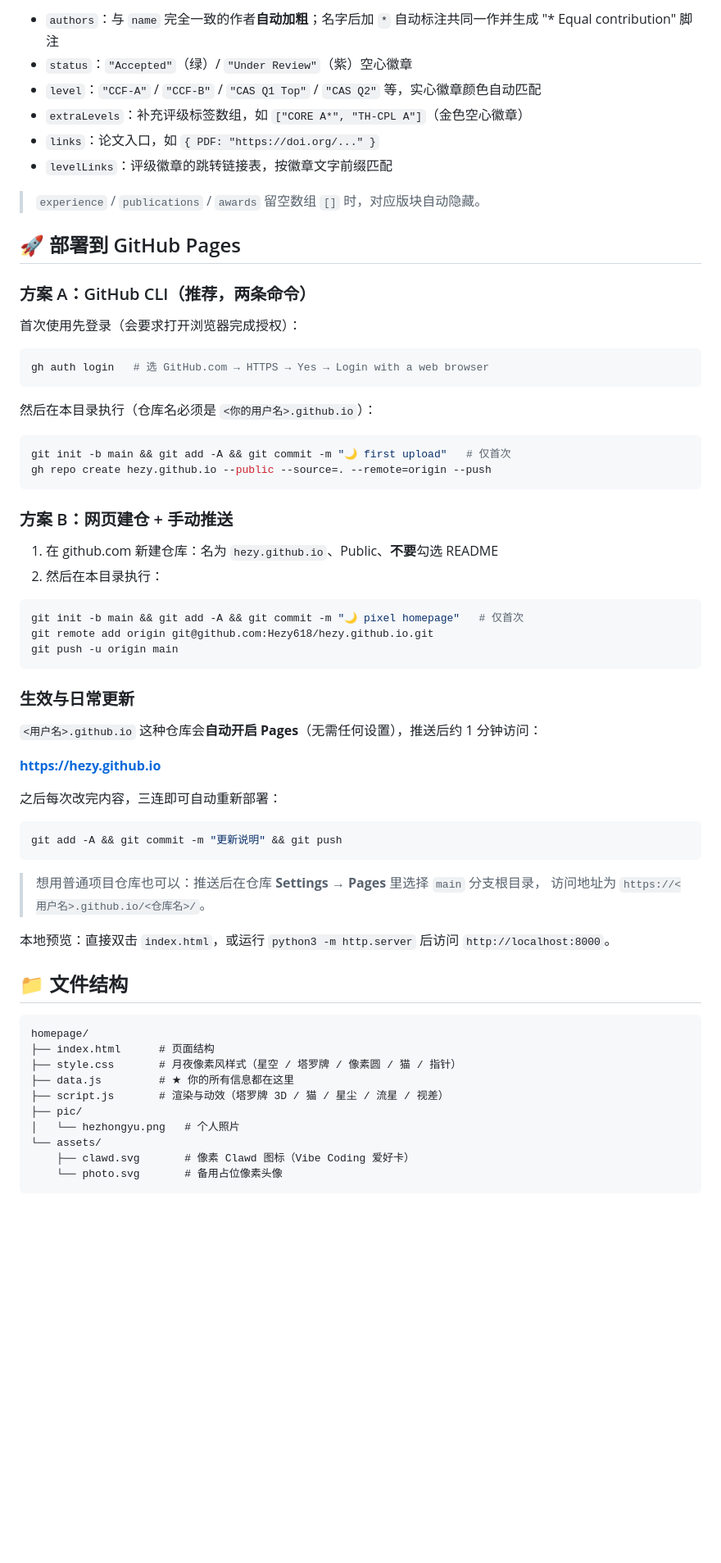
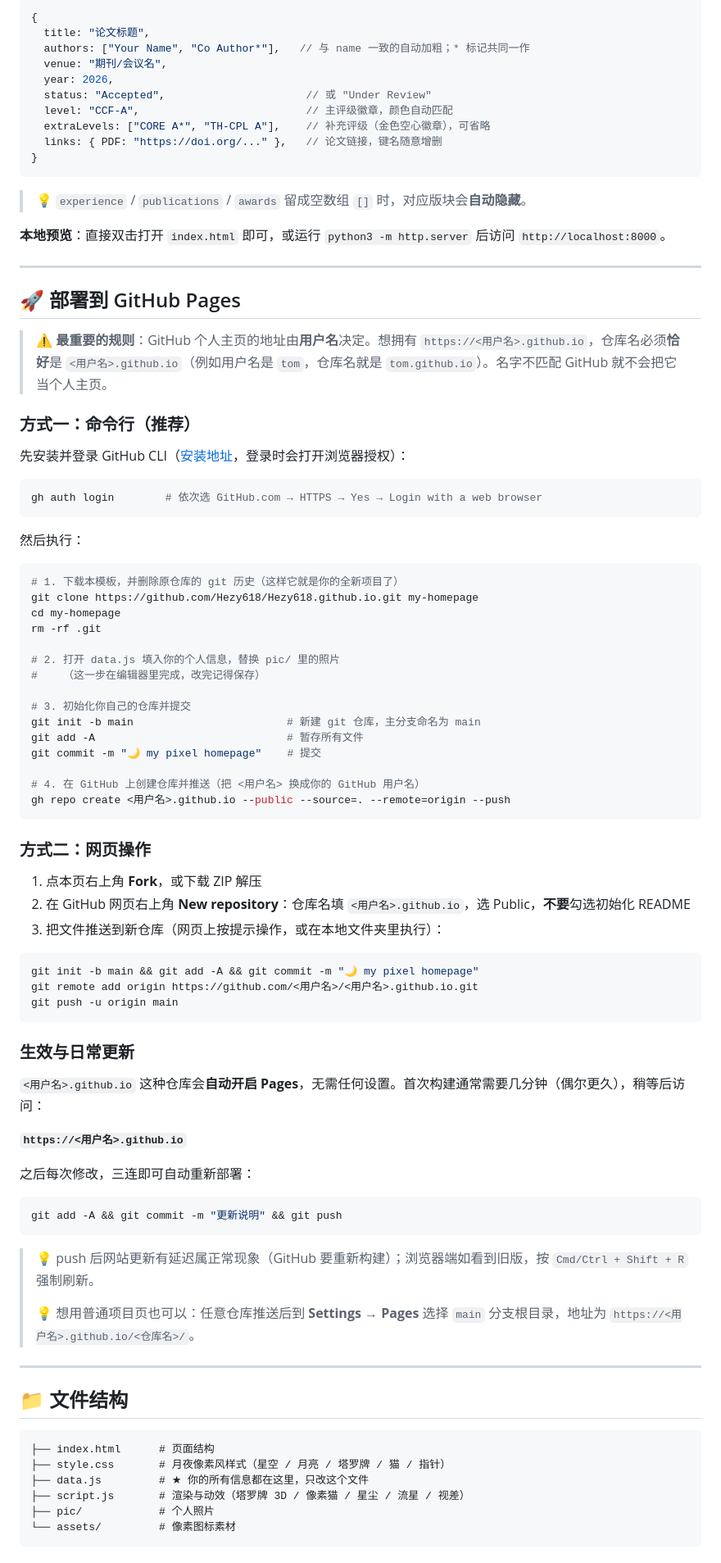
Before and after one commit to Hezy618/Hezy618.github.io, a Markdown page: README.md, the part around one of its changes. Shown at 82% size. Drawn GitHub-style; blank space fills up the shorter version.

Commit message:
Rewrite README as user-facing template guide
Co-Authored-By: Claude <noreply@anthropic.com>

````diff
--- a/README.md
+++ b/README.md
@@ -33,69 +71,92 @@
 
-- `authors`：与 `name` 完全一致的作者**自动加粗**；名字后加 `*` 自动标注共同一作并生成 "* Equal contribution" 脚注
-- `status`：`"Accepted"`（绿）/ `"Under Review"`（紫）空心徽章
-- `level`：`"CCF-A"` / `"CCF-B"` / `"CAS Q1 Top"` / `"CAS Q2"` 等，实心徽章颜色自动匹配
-- `extraLevels`：补充评级标签数组，如 `["CORE A*", "TH-CPL A"]`（金色空心徽章）
-- `links`：论文入口，如 `{ PDF: "https://doi.org/..." }`
-- `levelLinks`：评级徽章的跳转链接表，按徽章文字前缀匹配
+```js
+{
+  title: "论文标题",
+  authors: ["Your Name", "Co Author*"],   // 与 name 一致的自动加粗；* 标记共同一作
+  venue: "期刊/会议名",
+  year: 2026,
+  status: "Accepted",                      // 或 "Under Review"
+  level: "CCF-A",                          // 主评级徽章，颜色自动匹配
+  extraLevels: ["CORE A*", "TH-CPL A"],    // 补充评级（金色空心徽章），可省略
+  links: { PDF: "https://doi.org/..." },   // 论文链接，键名随意增删
+}
+```
 
-> `experience` / `publications` / `awards` 留空数组 `[]` 时，对应版块自动隐藏。
+> 💡 `experience` / `publications` / `awards` 留成空数组 `[]` 时，对应版块会**自动隐藏**。
+
+**本地预览**：直接双击打开 `index.html` 即可，或运行 `python3 -m http.server` 后访问 `http://localhost:8000`。
+
+---
 
 ## 🚀 部署到 GitHub Pages
 
-### 方案 A：GitHub CLI（推荐，两条命令）
+> ⚠️ **最重要的规则**：GitHub 个人主页的地址由**用户名**决定。想拥有 `https://<用户名>.github.io`，仓库名必须**恰好**是 `<用户名>.github.io`（例如用户名是 `tom`，仓库名就是 `tom.github.io`）。名字不匹配 GitHub 就不会把它当个人主页。
 
-首次使用先登录（会要求打开浏览器完成授权）：
+### 方式一：命令行（推荐）
+
+先安装并登录 GitHub CLI（[安装地址](https://cli.github.com)，登录时会打开浏览器授权）：
 
 ```bash
-gh auth login   # 选 GitHub.com → HTTPS → Yes → Login with a web browser
+gh auth login        # 依次选 GitHub.com → HTTPS → Yes → Login with a web browser
 ```
 
-然后在本目录执行（仓库名必须是 `<你的用户名>.github.io`）：
+然后执行：
 
 ```bash
-git init -b main && git add -A && git commit -m "🌙 first upload"   # 仅首次
-gh repo create hezy.github.io --public --source=. --remote=origin --push
+# 1. 下载本模板，并删除原仓库的 git 历史（这样它就是你的全新项目了）
+git clone https://github.com/Hezy618/Hezy618.github.io.git my-homepage
+cd my-homepage
+rm -rf .git
+
+# 2. 打开 data.js 填入你的个人信息，替换 pic/ 里的照片
+#    （这一步在编辑器里完成，改完记得保存）
+
+# 3. 初始化你自己的仓库并提交
+git init -b main                        # 新建 git 仓库，主分支命名为 main
+git add -A                              # 暂存所有文件
+git commit -m "🌙 my pixel homepage"    # 提交
+
+# 4. 在 GitHub 上创建仓库并推送（把 <用户名> 换成你的 GitHub 用户名）
+gh repo create <用户名>.github.io --public --source=. --remote=origin --push
 ```
 
-### 方案 B：网页建仓 + 手动推送
+### 方式二：网页操作
 
-1. 在 github.com 新建仓库：名为 `hezy.github.io`、Public、**不要**勾选 README
-2. 然后在本目录执行：
+1. 点本页右上角 **Fork**，或下载 ZIP 解压
+2. 在 GitHub 网页右上角 **New repository**：仓库名填 `<用户名>.github.io`，选 Public，**不要**勾选初始化 README
+3. 把文件推送到新仓库（网页上按提示操作，或在本地文件夹里执行）：
 
 ```bash
-git init -b main && git add -A && git commit -m "🌙 pixel homepage"   # 仅首次
-git remote add origin git@github.com:Hezy618/hezy.github.io.git
+git init -b main && git add -A && git commit -m "🌙 my pixel homepage"
+git remote add origin https://github.com/<用户名>/<用户名>.github.io.git
 git push -u origin main
 ```
 
 ### 生效与日常更新
 
-`<用户名>.github.io` 这种仓库会**自动开启 Pages**（无需任何设置），推送后约 1 分钟访问：
+`<用户名>.github.io` 这种仓库会**自动开启 Pages**，无需任何设置。首次构建通常需要几分钟（偶尔更久），稍等后访问：
 
-**https://hezy.github.io**
+**`https://<用户名>.github.io`**
 
-之后每次改完内容，三连即可自动重新部署：
+之后每次修改，三连即可自动重新部署：
 
 ```bash
 git add -A && git commit -m "更新说明" && git push
 ```
 
-> 想用普通项目仓库也可以：推送后在仓库 **Settings → Pages** 里选择 `main` 分支根目录，
-> 访问地址为 `https://<用户名>.github.io/<仓库名>/`。
+> 💡  push 后网站更新有延迟属正常现象（GitHub 要重新构建）；浏览器端如看到旧版，按 `Cmd/Ctrl + Shift + R` 强制刷新。
+>
+> 💡 想用普通项目页也可以：任意仓库推送后到 **Settings → Pages** 选择 `main` 分支根目录，地址为 `https://<用户名>.github.io/<仓库名>/`。
 
-本地预览：直接双击 `index.html`，或运行 `python3 -m http.server` 后访问 `http://localhost:8000`。
+---
 
 ## 📁 文件结构
 
 ```
-homepage/
 ├── index.html      # 页面结构
-├── style.css       # 月夜像素风样式（星空 / 塔罗牌 / 像素圆 / 猫 / 指针）
-├── data.js         # ★ 你的所有信息都在这里
-├── script.js       # 渲染与动效（塔罗牌 3D / 猫 / 星尘 / 流星 / 视差）
-├── pic/
-│   └── hezhongyu.png   # 个人照片
-└── assets/
-    ├── clawd.svg       # 像素 Clawd 图标（Vibe Coding 爱好卡）
-    └── photo.svg       # 备用占位像素头像
+├── style.css       # 月夜像素风样式（星空 / 月亮 / 塔罗牌 / 猫 / 指针）
+├── data.js         # ★ 你的所有信息都在这里，只改这个文件
+├── script.js       # 渲染与动效（塔罗牌 3D / 像素猫 / 星尘 / 流星 / 视差）
+├── pic/            # 个人照片
+└── assets/         # 像素图标素材
 ```
````
Also changed, not shown: other parts of README.md (+68 -22 lines).
